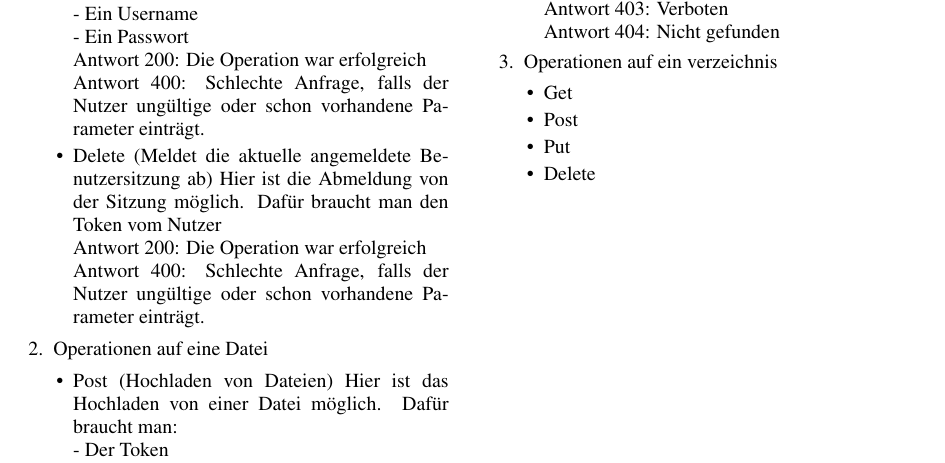
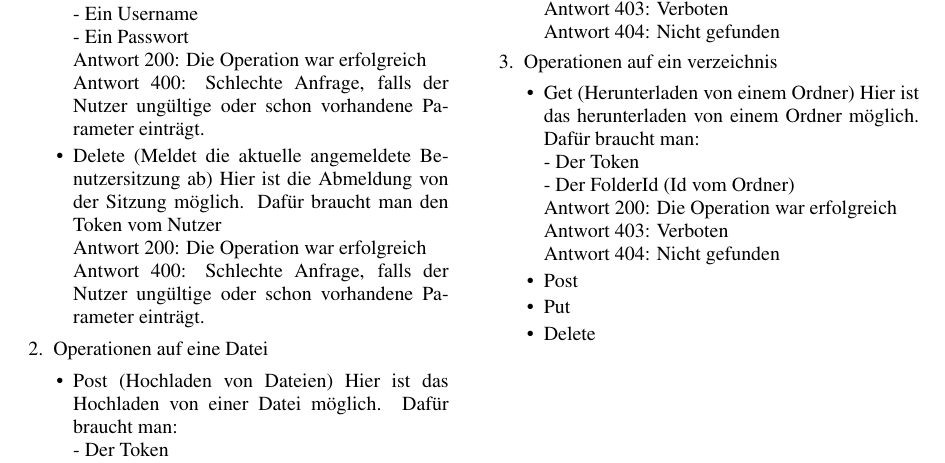
Before and after one commit to MDSD-WS-20172018-Client/Doku, a LaTeX document (Paper Client MDSD.tex, which reads Abschnitte/Entwicklung.tex): part of page 5 of 7, cut so that both start at the same text. Compiled offline with pdfLaTeX.

Commit message:
Operationen auf ein Verzeichnis (Herunterladen ´von einem Ordner)

```diff
--- a/Abschnitte/Entwicklung.tex
+++ b/Abschnitte/Entwicklung.tex
@@ -64,7 +64,13 @@ Antwort 404: Nicht gefunden
 
 \item Operationen auf ein verzeichnis
 	\begin{itemize}
-	\item Get
+	\item Get (Herunterladen von einem Ordner)
+Hier ist das herunterladen von einem Ordner m\"oglich. Daf\"ur braucht man: \\
+	- Der Token \\
+	- Der FolderId (Id vom  Ordner) \\
+Antwort 200: Die Operation war erfolgreich \\
+Antwort 403: Verboten \\
+Antwort 404: Nicht gefunden
 	\item Post
 	\item Put
 	\item Delete
```
Also changed, not shown: Paper Client MDSD.pdf, Abschnitte/Entwicklung.tex (2 more changed lines).
